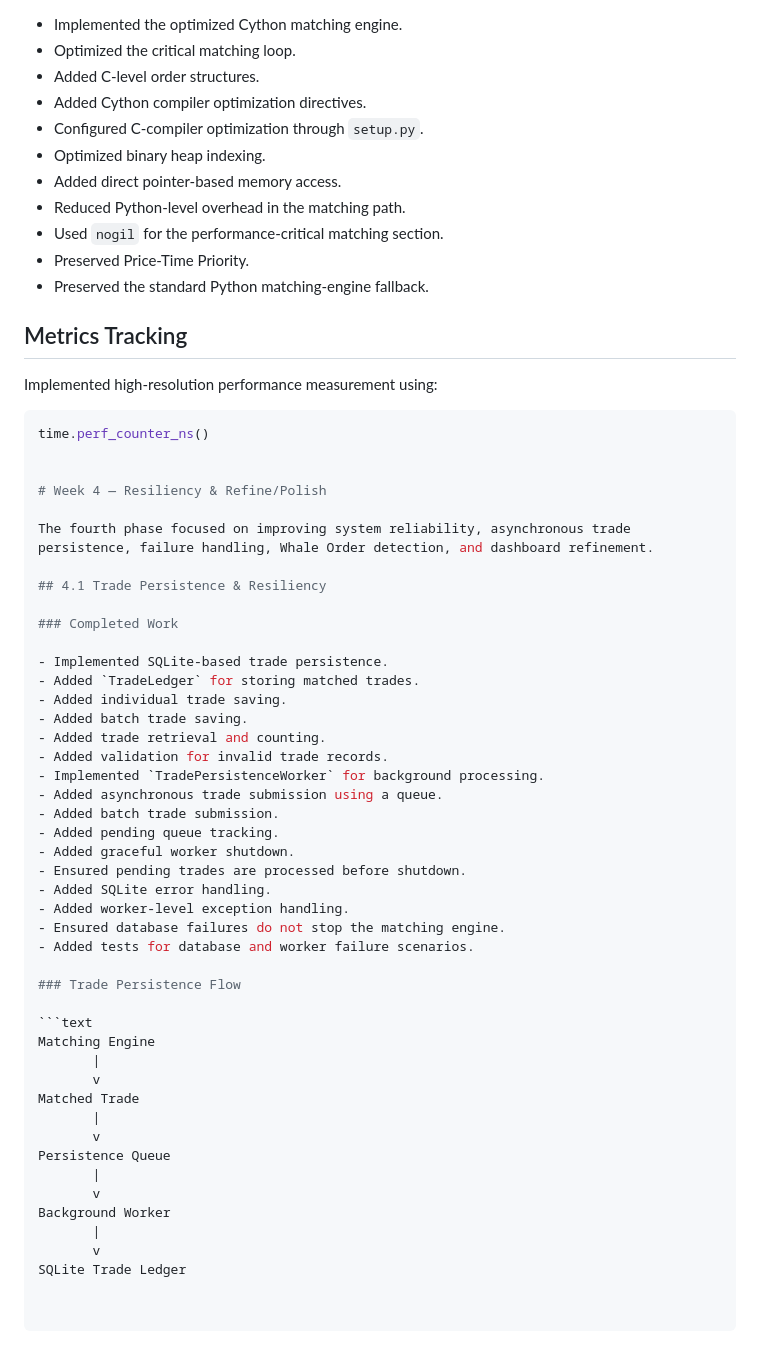
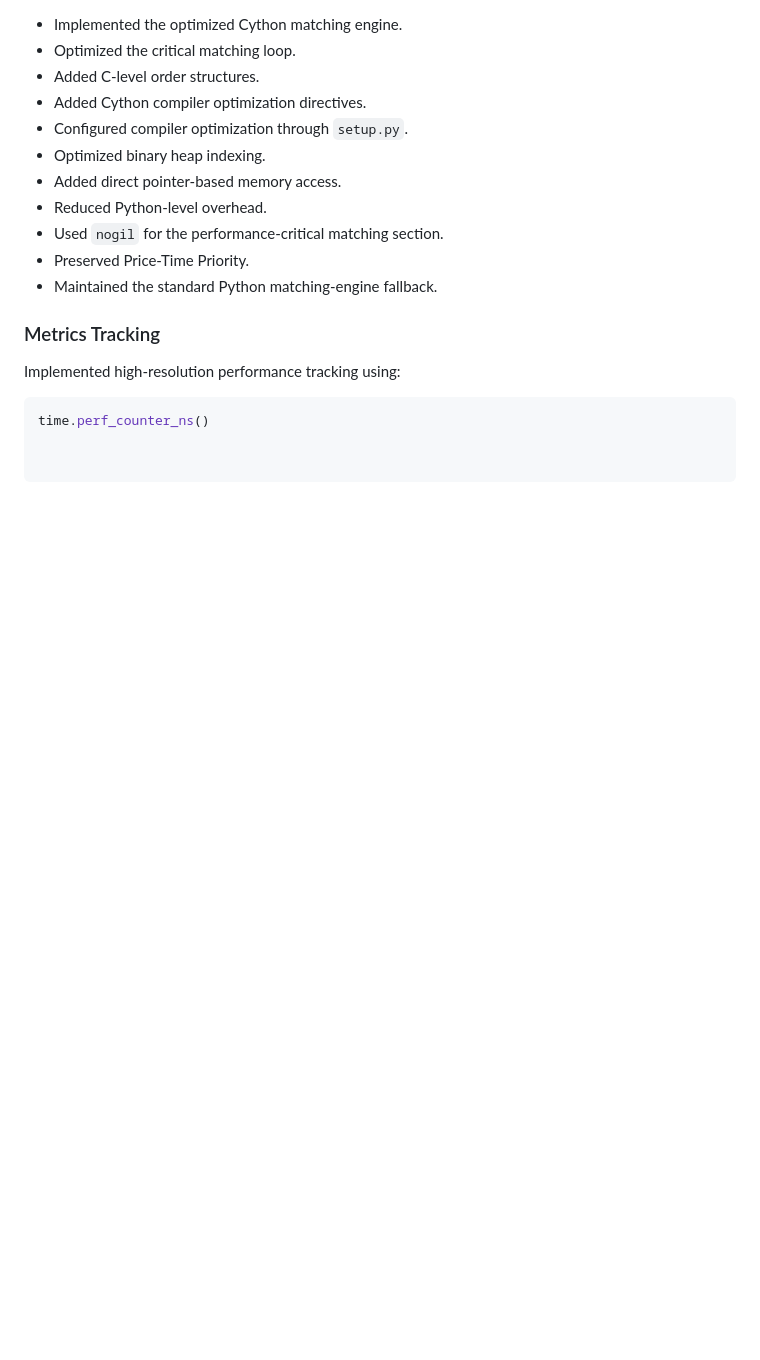
Before and after one commit to vidyaammu15/ChronosMatch1, a Markdown page: README.md, the part around one of its changes. GitHub-like rendering; blank space fills up the shorter version.

````diff
--- a/README.md
+++ b/README.md
@@ -154,60 +136,17 @@ The third phase focused on improving the performance of the matching engine and
 - Optimized the critical matching loop.
 - Added C-level order structures.
 - Added Cython compiler optimization directives.
-- Configured C-compiler optimization through `setup.py`.
+- Configured compiler optimization through `setup.py`.
 - Optimized binary heap indexing.
 - Added direct pointer-based memory access.
-- Reduced Python-level overhead in the matching path.
+- Reduced Python-level overhead.
 - Used `nogil` for the performance-critical matching section.
 - Preserved Price-Time Priority.
-- Preserved the standard Python matching-engine fallback.
+- Maintained the standard Python matching-engine fallback.
 
-## Metrics Tracking
+### Metrics Tracking
 
-Implemented high-resolution performance measurement using:
+Implemented high-resolution performance tracking using:
 
 ```python
 time.perf_counter_ns()
-
-
-# Week 4 — Resiliency & Refine/Polish
-
-The fourth phase focused on improving system reliability, asynchronous trade persistence, failure handling, Whale Order detection, and dashboard refinement.
-
-## 4.1 Trade Persistence & Resiliency
-
-### Completed Work
-
-- Implemented SQLite-based trade persistence.
-- Added `TradeLedger` for storing matched trades.
-- Added individual trade saving.
-- Added batch trade saving.
-- Added trade retrieval and counting.
-- Added validation for invalid trade records.
-- Implemented `TradePersistenceWorker` for background processing.
-- Added asynchronous trade submission using a queue.
-- Added batch trade submission.
-- Added pending queue tracking.
-- Added graceful worker shutdown.
-- Ensured pending trades are processed before shutdown.
-- Added SQLite error handling.
-- Added worker-level exception handling.
-- Ensured database failures do not stop the matching engine.
-- Added tests for database and worker failure scenarios.
-
-### Trade Persistence Flow
-
-```text
-Matching Engine
-       |
-       v
-Matched Trade
-       |
-       v
-Persistence Queue
-       |
-       v
-Background Worker
-       |
-       v
-SQLite Trade Ledger
````
Also changed, not shown: other parts of README.md (+41 -59 lines).
